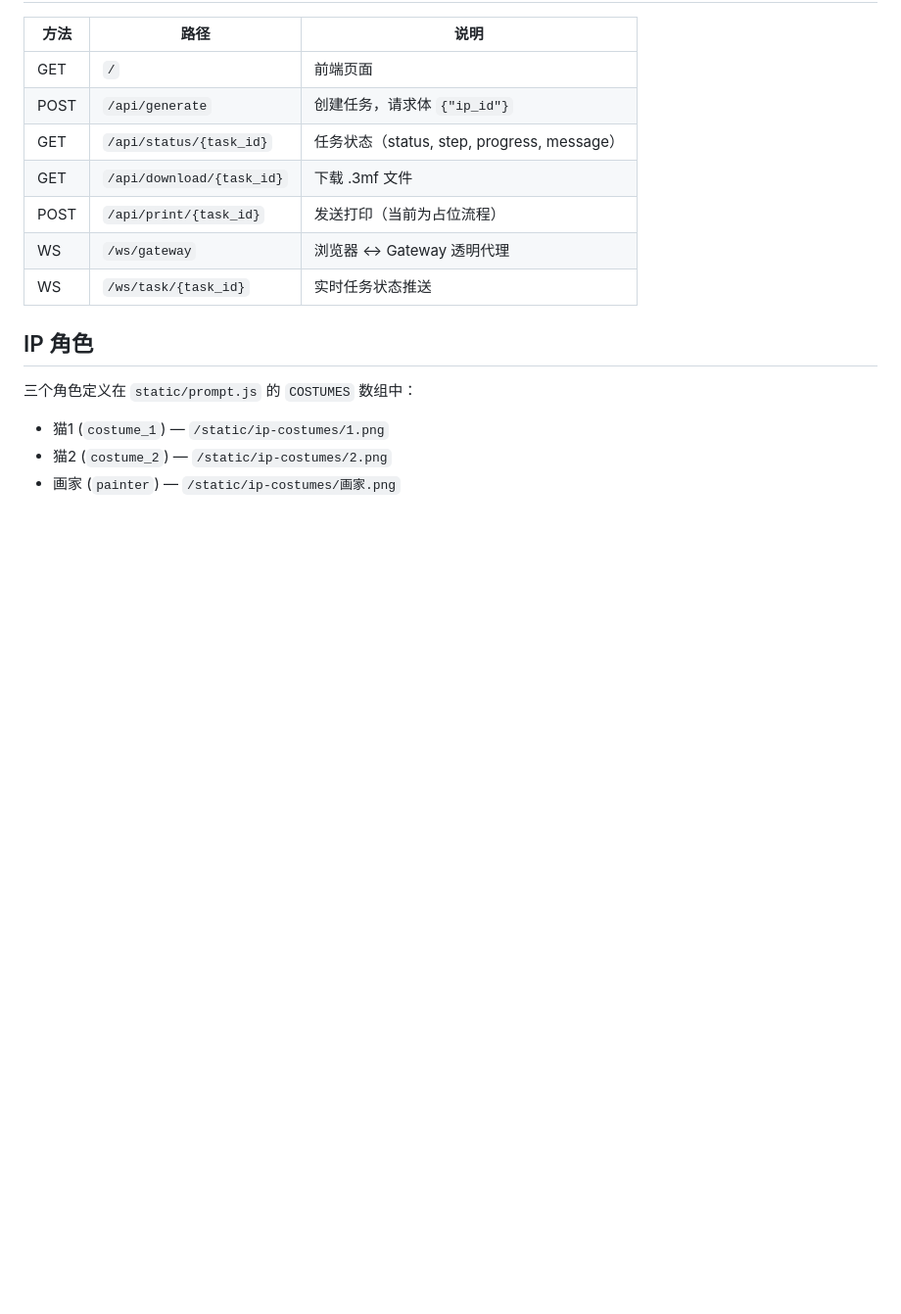
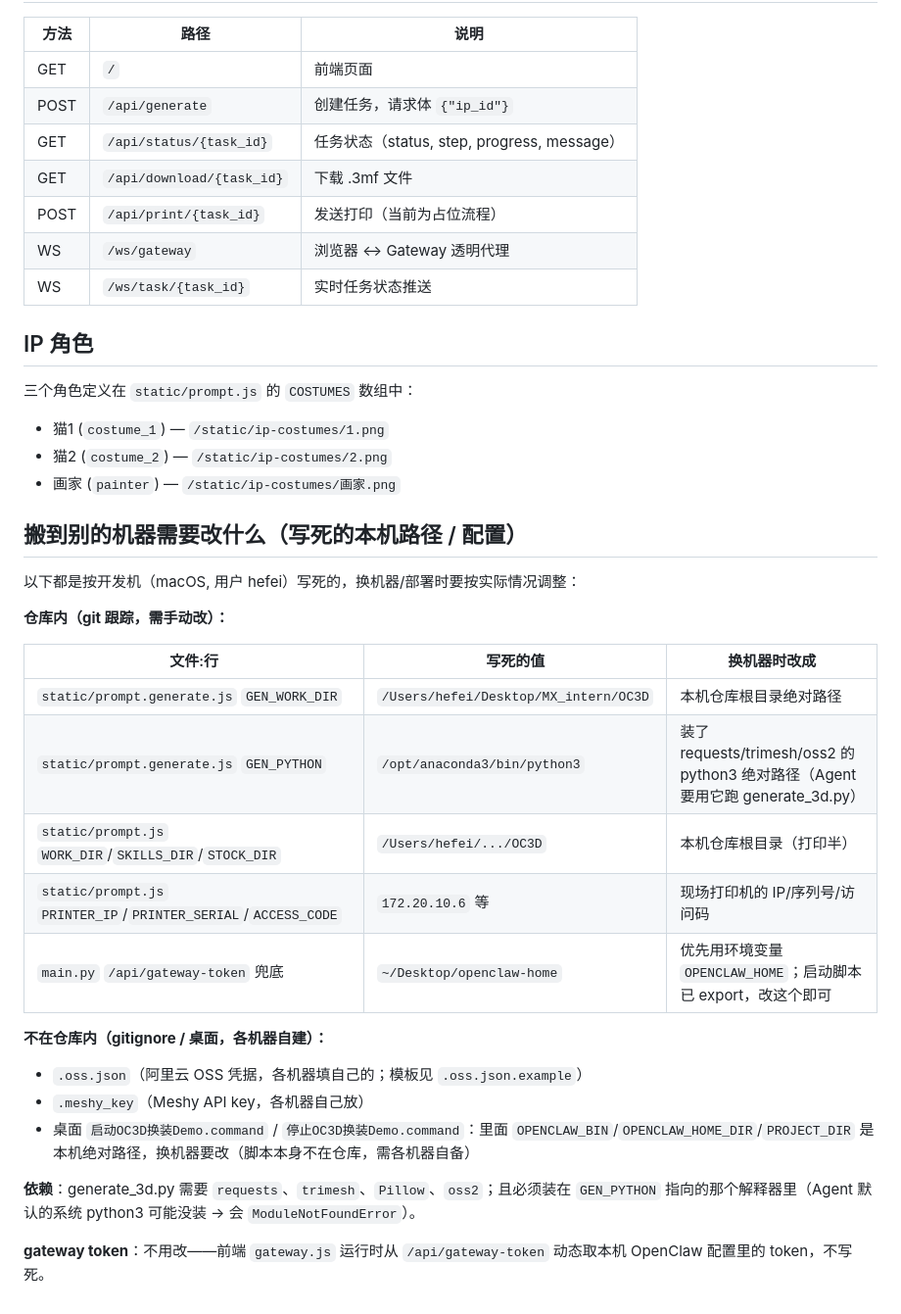
Before and after one commit to XXHEFEI/OC3D, a Markdown page: README.md, the part around the change. Shown at 98% size. Rendered like a GitHub page; blank space fills up the shorter version.

Commit message:
README: 新增"搬到别的机器需要改什么"（写死的本机路径/配置清单）
Co-Authored-By: Claude Opus 4.8 <noreply@anthropic.com>

```diff
--- a/README.md
+++ b/README.md
@@ -142,3 +142,27 @@ Agent 只负责**按顺序启动命令并等待结束**，不做额外操作：
 - 猫1 (`costume_1`) — `/static/ip-costumes/1.png`
 - 猫2 (`costume_2`) — `/static/ip-costumes/2.png`
 - 画家 (`painter`) — `/static/ip-costumes/画家.png`
+
+## 搬到别的机器需要改什么（写死的本机路径 / 配置）
+
+以下都是按开发机（macOS, 用户 hefei）写死的，换机器/部署时要按实际情况调整：
+
+**仓库内（git 跟踪，需手动改）：**
+
+| 文件:行 | 写死的值 | 换机器时改成 |
+|---|---|---|
+| `static/prompt.generate.js` `GEN_WORK_DIR` | `/Users/hefei/Desktop/MX_intern/OC3D` | 本机仓库根目录绝对路径 |
+| `static/prompt.generate.js` `GEN_PYTHON` | `/opt/anaconda3/bin/python3` | 装了 requests/trimesh/oss2 的 python3 绝对路径（Agent 要用它跑 generate_3d.py）|
+| `static/prompt.js` `WORK_DIR`/`SKILLS_DIR`/`STOCK_DIR` | `/Users/hefei/.../OC3D` | 本机仓库根目录（打印半）|
+| `static/prompt.js` `PRINTER_IP`/`PRINTER_SERIAL`/`ACCESS_CODE` | `172.20.10.6` 等 | 现场打印机的 IP/序列号/访问码 |
+| `main.py` `/api/gateway-token` 兜底 | `~/Desktop/openclaw-home` | 优先用环境变量 `OPENCLAW_HOME`；启动脚本已 export，改这个即可 |
+
+**不在仓库内（gitignore / 桌面，各机器自建）：**
+
+- `.oss.json`（阿里云 OSS 凭据，各机器填自己的；模板见 `.oss.json.example`）
+- `.meshy_key`（Meshy API key，各机器自己放）
+- 桌面 `启动OC3D换装Demo.command` / `停止OC3D换装Demo.command`：里面 `OPENCLAW_BIN`/`OPENCLAW_HOME_DIR`/`PROJECT_DIR` 是本机绝对路径，换机器要改（脚本本身不在仓库，需各机器自备）
+
+**依赖**：generate_3d.py 需要 `requests`、`trimesh`、`Pillow`、`oss2`；且必须装在 `GEN_PYTHON` 指向的那个解释器里（Agent 默认的系统 python3 可能没装 → 会 `ModuleNotFoundError`）。
+
+**gateway token**：不用改——前端 `gateway.js` 运行时从 `/api/gateway-token` 动态取本机 OpenClaw 配置里的 token，不写死。
```
